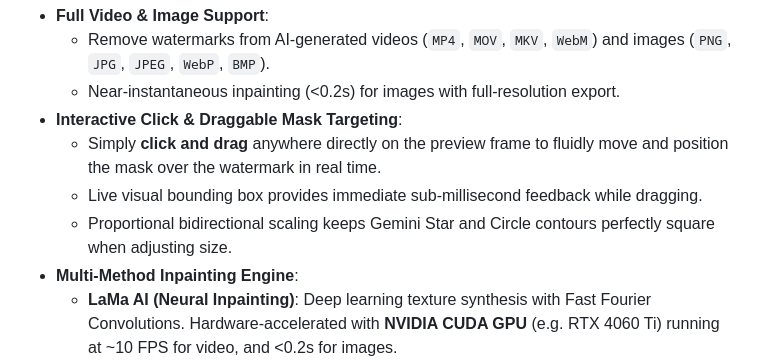
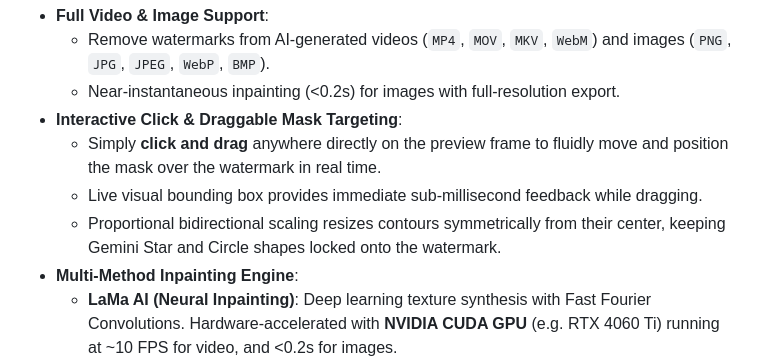
Before and after one commit to MrWhiz/gemini-video-watermark-remover, a Markdown page: README.md, the part around the change. GitHub-like rendering.

Commit message:
Update README to describe center-based mask resizing

```diff
--- a/README.md
+++ b/README.md
@@ -14,7 +14,7 @@ It combines **CUDA GPU-accelerated neural inpainting (LaMa)**, **OpenCV boundary
 - **Interactive Click & Draggable Mask Targeting**:
   - Simply **click and drag** anywhere directly on the preview frame to fluidly move and position the mask over the watermark in real time.
   - Live visual bounding box provides immediate sub-millisecond feedback while dragging.
-  - Proportional bidirectional scaling keeps Gemini Star and Circle contours perfectly square when adjusting size.
+  - Proportional bidirectional scaling resizes contours symmetrically from their center, keeping Gemini Star and Circle shapes locked onto the watermark.
 - **Multi-Method Inpainting Engine**:
   - **LaMa AI (Neural Inpainting)**: Deep learning texture synthesis with Fast Fourier Convolutions. Hardware-accelerated with **NVIDIA CUDA GPU** (e.g. RTX 4060 Ti) running at ~10 FPS for video, and <0.2s for images.
   - **OpenCV Telea (Fast Marching)**: Propagates surrounding pixel gradients into the star shape. Clean edges and runs at 60+ FPS without ML overhead.
```
